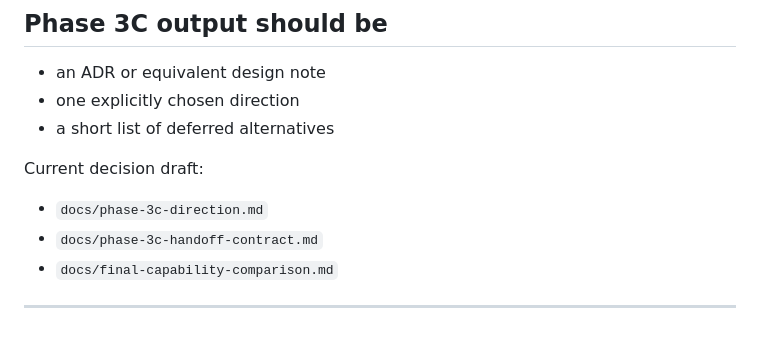
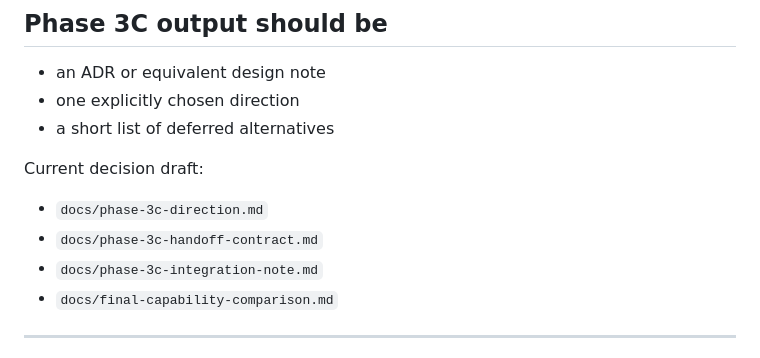
Before and after one commit to proxy-trojan/trojan-obfuscation, a Markdown page: docs/phase-3-plan.md, the part around the change. GitHub-like rendering.

Commit message:
docs: define phase 3c integration constraints

```diff
--- a/docs/phase-3-plan.md
+++ b/docs/phase-3-plan.md
@@ -325,6 +325,7 @@ Candidate experiment themes:
 Current decision draft:
 - `docs/phase-3c-direction.md`
 - `docs/phase-3c-handoff-contract.md`
+- `docs/phase-3c-integration-note.md`
 - `docs/final-capability-comparison.md`
 
 ---
```
Also changed, not shown: docs/phase-3c-integration-note.md (added, +208 -0 lines).
